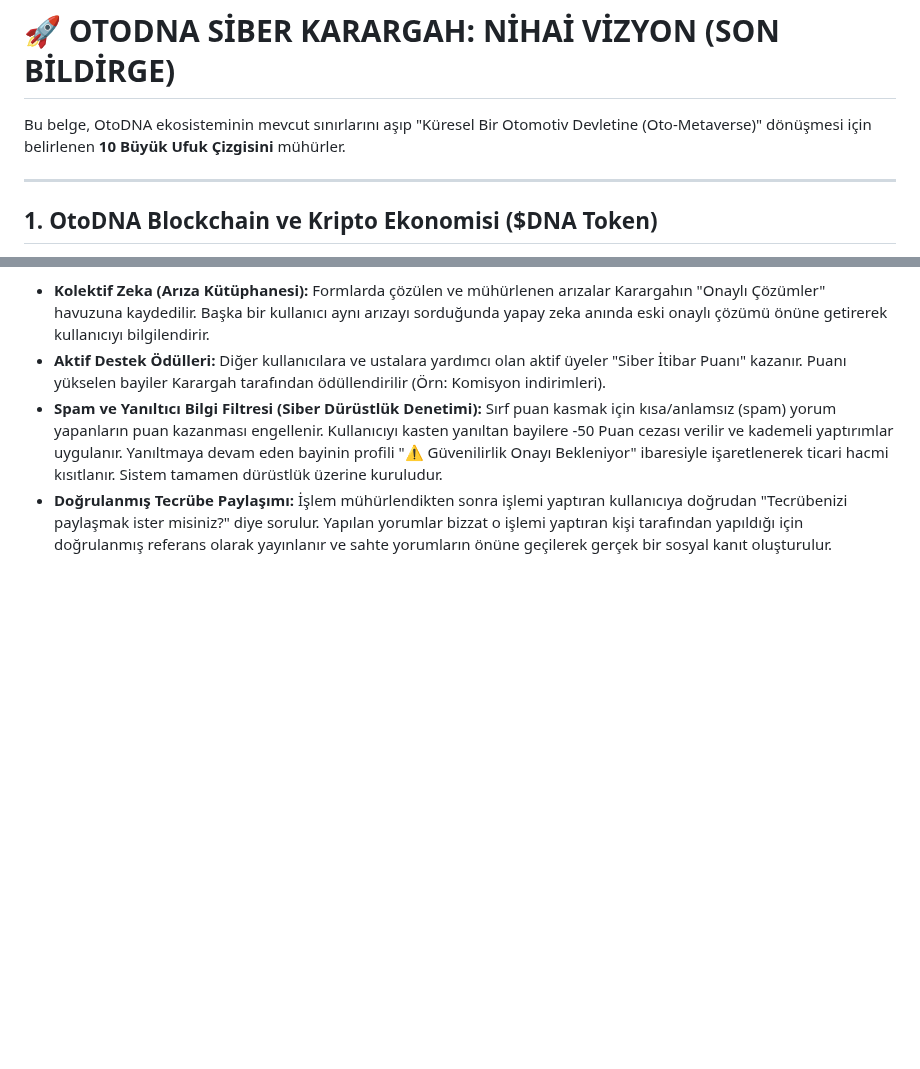
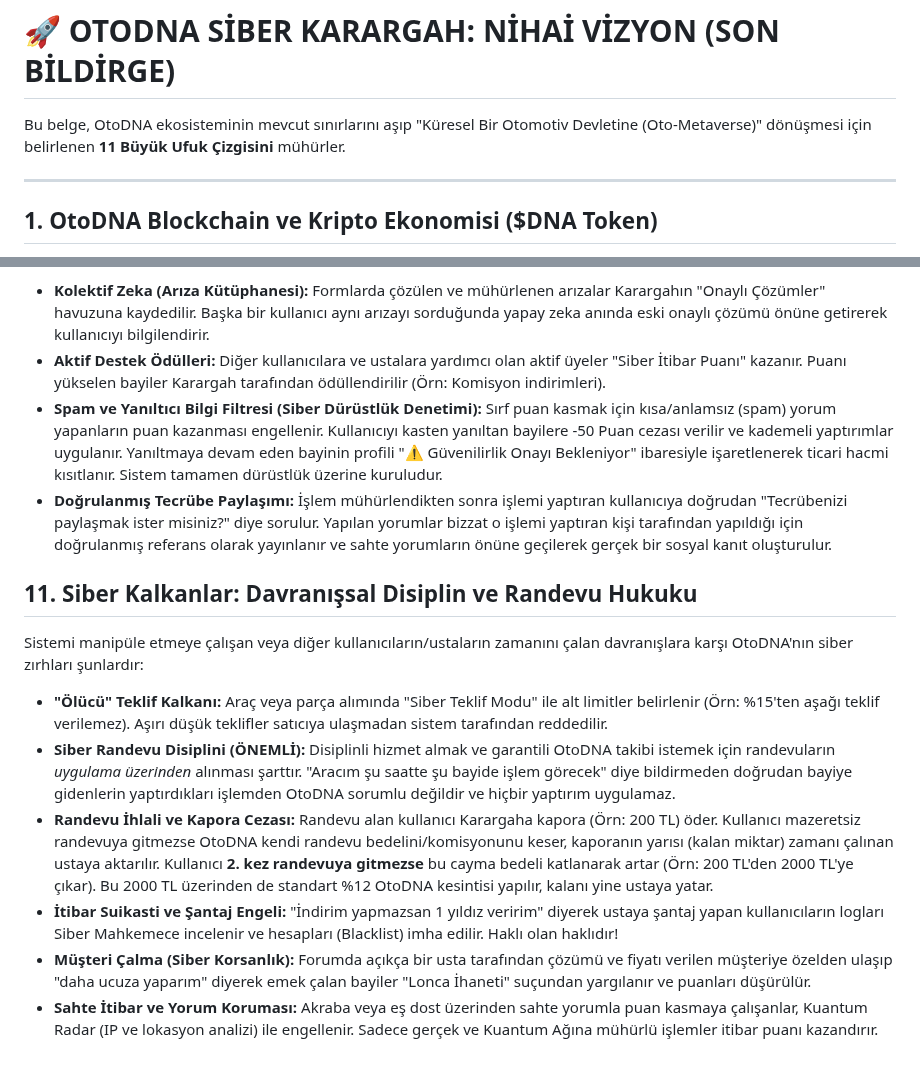
Before and after one commit to hgazicam06-design/OTODNA_CORE, a Markdown page: son.md, 2 parts joined by grey strips. Drawn GitHub-style; blank space fills up the shorter version.

Commit message:
Davranışsal Disiplin ve Randevu Hukuku eklendi

```diff
--- a/son.md
+++ b/son.md
@@ -1,6 +1,6 @@
 # 🚀 OTODNA SİBER KARARGAH: NİHAİ VİZYON (SON BİLDİRGE)
 
-Bu belge, OtoDNA ekosisteminin mevcut sınırlarını aşıp "Küresel Bir Otomotiv Devletine (Oto-Metaverse)" dönüşmesi için belirlenen **10 Büyük Ufuk Çizgisini** mühürler.
+Bu belge, OtoDNA ekosisteminin mevcut sınırlarını aşıp "Küresel Bir Otomotiv Devletine (Oto-Metaverse)" dönüşmesi için belirlenen **11 Büyük Ufuk Çizgisini** mühürler.
 
 ---
 
@@ -69,3 +69,12 @@ Otonom bir bilgi havuzu ve dürüstlüğü ödüllendiren siber teşvik mekanizm
 *   **Aktif Destek Ödülleri:** Diğer kullanıcılara ve ustalara yardımcı olan aktif üyeler "Siber İtibar Puanı" kazanır. Puanı yükselen bayiler Karargah tarafından ödüllendirilir (Örn: Komisyon indirimleri).
 *   **Spam ve Yanıltıcı Bilgi Filtresi (Siber Dürüstlük Denetimi):** Sırf puan kasmak için kısa/anlamsız (spam) yorum yapanların puan kazanması engellenir. Kullanıcıyı kasten yanıltan bayilere -50 Puan cezası verilir ve kademeli yaptırımlar uygulanır. Yanıltmaya devam eden bayinin profili "⚠️ Güvenilirlik Onayı Bekleniyor" ibaresiyle işaretlenerek ticari hacmi kısıtlanır. Sistem tamamen dürüstlük üzerine kuruludur.
 *   **Doğrulanmış Tecrübe Paylaşımı:** İşlem mühürlendikten sonra işlemi yaptıran kullanıcıya doğrudan "Tecrübenizi paylaşmak ister misiniz?" diye sorulur. Yapılan yorumlar bizzat o işlemi yaptıran kişi tarafından yapıldığı için doğrulanmış referans olarak yayınlanır ve sahte yorumların önüne geçilerek gerçek bir sosyal kanıt oluşturulur.
+
+## 11. Siber Kalkanlar: Davranışsal Disiplin ve Randevu Hukuku
+Sistemi manipüle etmeye çalışan veya diğer kullanıcıların/ustaların zamanını çalan davranışlara karşı OtoDNA'nın siber zırhları şunlardır:
+*   **"Ölücü" Teklif Kalkanı:** Araç veya parça alımında "Siber Teklif Modu" ile alt limitler belirlenir (Örn: %15'ten aşağı teklif verilemez). Aşırı düşük teklifler satıcıya ulaşmadan sistem tarafından reddedilir.
+*   **Siber Randevu Disiplini (ÖNEMLİ):** Disiplinli hizmet almak ve garantili OtoDNA takibi istemek için randevuların *uygulama üzerinden* alınması şarttır. "Aracım şu saatte şu bayide işlem görecek" diye bildirmeden doğrudan bayiye gidenlerin yaptırdıkları işlemden OtoDNA sorumlu değildir ve hiçbir yaptırım uygulamaz.
+*   **Randevu İhlali ve Kapora Cezası:** Randevu alan kullanıcı Karargaha kapora (Örn: 200 TL) öder. Kullanıcı mazeretsiz randevuya gitmezse OtoDNA kendi randevu bedelini/komisyonunu keser, kaporanın yarısı (kalan miktar) zamanı çalınan ustaya aktarılır. Kullanıcı **2. kez randevuya gitmezse** bu cayma bedeli katlanarak artar (Örn: 200 TL'den 2000 TL'ye çıkar). Bu 2000 TL üzerinden de standart %12 OtoDNA kesintisi yapılır, kalanı yine ustaya yatar.
+*   **İtibar Suikasti ve Şantaj Engeli:** "İndirim yapmazsan 1 yıldız veririm" diyerek ustaya şantaj yapan kullanıcıların logları Siber Mahkemece incelenir ve hesapları (Blacklist) imha edilir. Haklı olan haklıdır!
+*   **Müşteri Çalma (Siber Korsanlık):** Forumda açıkça bir usta tarafından çözümü ve fiyatı verilen müşteriye özelden ulaşıp "daha ucuza yaparım" diyerek emek çalan bayiler "Lonca İhaneti" suçundan yargılanır ve puanları düşürülür.
+*   **Sahte İtibar ve Yorum Koruması:** Akraba veya eş dost üzerinden sahte yorumla puan kasmaya çalışanlar, Kuantum Radar (IP ve lokasyon analizi) ile engellenir. Sadece gerçek ve Kuantum Ağına mühürlü işlemler itibar puanı kazandırır.
```
